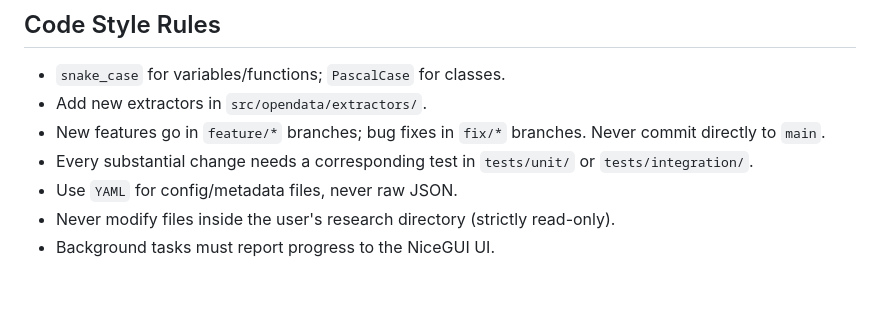
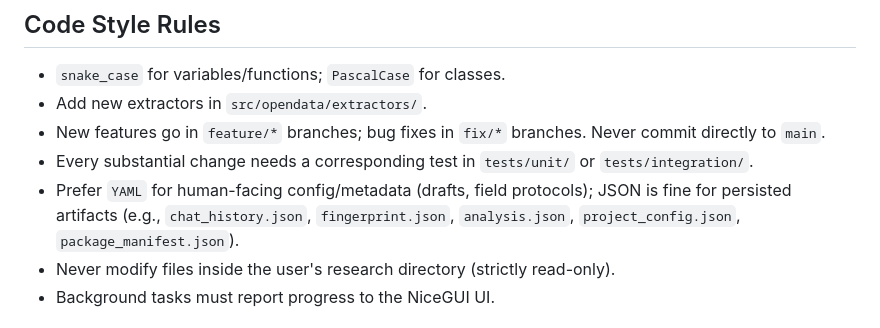
Before and after one commit to jochym/opendata, a Markdown page: .github/copilot-instructions.md, the part around the change. GitHub-like rendering; blank space fills up the shorter version.

Commit message:
Update .github/copilot-instructions.md
Co-authored-by: Copilot <175728472+Copilot@users.noreply.github.com>

```diff
--- a/.github/copilot-instructions.md
+++ b/.github/copilot-instructions.md
@@ -99,7 +99,7 @@ pytest -m "not ai_interaction and not local_only"
 - Add new extractors in `src/opendata/extractors/`.
 - New features go in `feature/*` branches; bug fixes in `fix/*` branches. Never commit directly to `main`.
 - Every substantial change needs a corresponding test in `tests/unit/` or `tests/integration/`.
-- Use `YAML` for config/metadata files, never raw JSON.
+- Prefer `YAML` for human-facing config/metadata (drafts, field protocols); JSON is fine for persisted artifacts (e.g., `chat_history.json`, `fingerprint.json`, `analysis.json`, `project_config.json`, `package_manifest.json`).
 - Never modify files inside the user's research directory (strictly read-only).
 - Background tasks must report progress to the NiceGUI UI.
 
```
